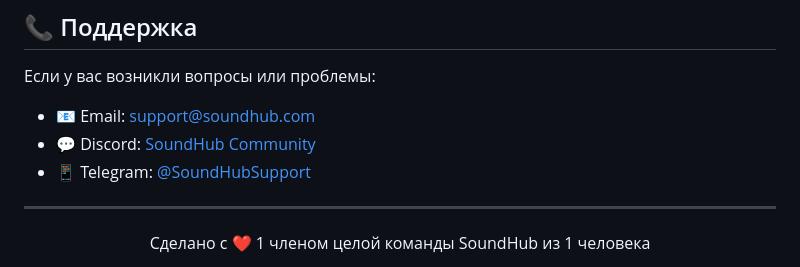
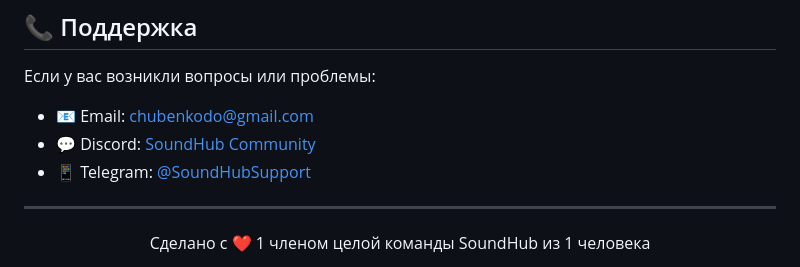
Before and after one commit to Demi-Play/SoundHub-v2, a Markdown page: README.md, the part around one of its changes. Rendered like a GitHub page.

```diff
--- a/README.md
+++ b/README.md
@@ -195,5 +195,5 @@ soundhub/
 
 Если у вас возникли вопросы или проблемы:
 
-- 📧 Email: support@soundhub.com
+- 📧 Email: chubenkodo@gmail.com
 - 💬 Discord: [SoundHub Community](https://discord.gg/soundhub)
```
Also changed, not shown: other parts of README.md (+1 -1 lines).
